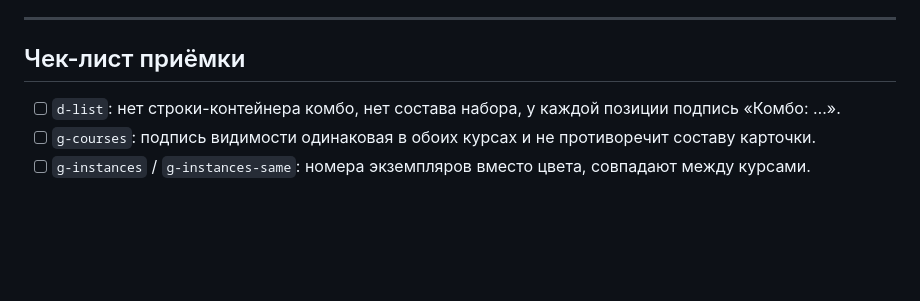
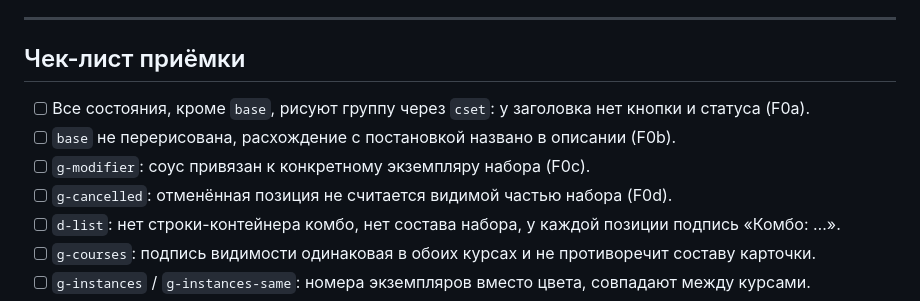
Before and after one commit to Anders7Rusk/kds-ux-prototype, a Markdown page: pb8108-fix-list.md, the part around one of its changes. Drawn GitHub-style; blank space fills up the shorter version.

```diff
--- a/pb8108-fix-list.md
+++ b/pb8108-fix-list.md
@@ -193,6 +239,10 @@
 
 ## Чек-лист приёмки
 
+- [ ] Все состояния, кроме `base`, рисуют группу через `cset`: у заголовка нет кнопки и статуса (F0a).
+- [ ] `base` не перерисована, расхождение с постановкой названо в описании (F0b).
+- [ ] `g-modifier`: соус привязан к конкретному экземпляру набора (F0c).
+- [ ] `g-cancelled`: отменённая позиция не считается видимой частью набора (F0d).
 - [ ] `d-list`: нет строки-контейнера комбо, нет состава набора, у каждой позиции подпись «Комбо: …».
 - [ ] `g-courses`: подпись видимости одинаковая в обоих курсах и не противоречит составу карточки.
 - [ ] `g-instances` / `g-instances-same`: номера экземпляров вместо цвета, совпадают между курсами.
```
Also changed, not shown: other parts of pb8108-fix-list.md (+46 -0 lines).
